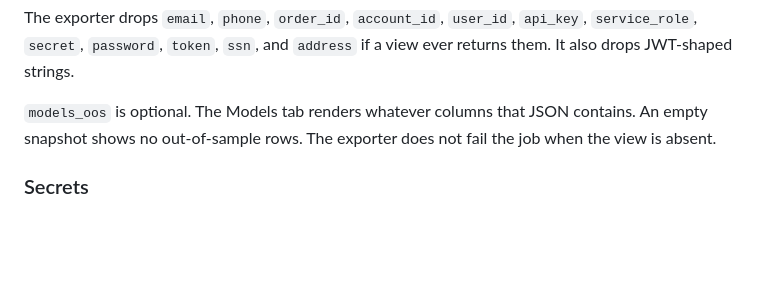
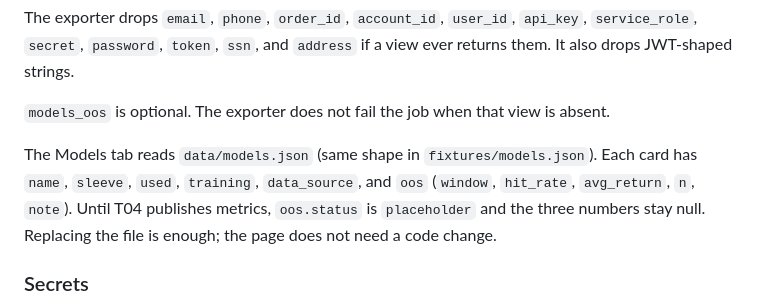
Before and after one commit to jrg185/agentic-sleeves-kpi, a Markdown page: README.md, the part around the change. Drawn GitHub-style; blank space fills up the shorter version.

Commit message:
Document the models.json card contract

```diff
--- a/README.md
+++ b/README.md
@@ -95,7 +95,9 @@ Optional seed override on a row: `start`, `seed`, `start_usd`, `seed_usd`, or `b
 
 The exporter drops `email`, `phone`, `order_id`, `account_id`, `user_id`, `api_key`, `service_role`, `secret`, `password`, `token`, `ssn`, and `address` if a view ever returns them. It also drops JWT-shaped strings.
 
-`models_oos` is optional. The Models tab renders whatever columns that JSON contains. An empty snapshot shows no out-of-sample rows. The exporter does not fail the job when the view is absent.
+`models_oos` is optional. The exporter does not fail the job when that view is absent.
+
+The Models tab reads `data/models.json` (same shape in `fixtures/models.json`). Each card has `name`, `sleeve`, `used`, `training`, `data_source`, and `oos` (`window`, `hit_rate`, `avg_return`, `n`, `note`). Until T04 publishes metrics, `oos.status` is `placeholder` and the three numbers stay null. Replacing the file is enough; the page does not need a code change.
 
 ### Secrets
 
```
